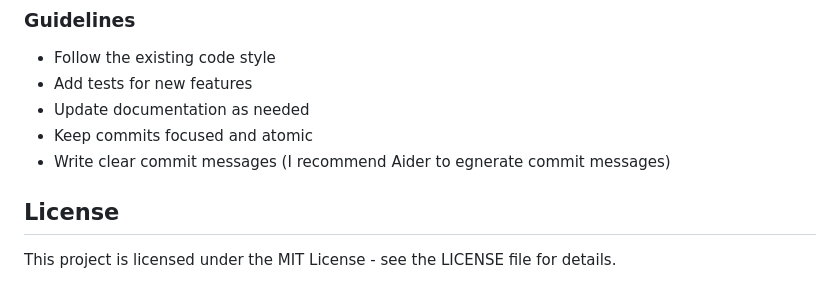
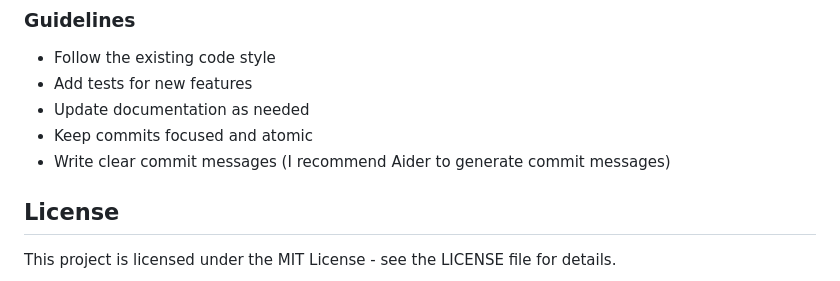
Before and after one commit to amjil/flutter-cljd, a Markdown page: README.md, the part around the change. GitHub-like rendering.

```diff
--- a/README.md
+++ b/README.md
@@ -116,7 +116,7 @@ Contributions are welcome! Please feel free to submit a Pull Request. For major
 - Add tests for new features
 - Update documentation as needed
 - Keep commits focused and atomic
-- Write clear commit messages (I recommend Aider to egnerate commit messages)
+- Write clear commit messages (I recommend Aider to generate commit messages)
 
 ## License
 
```
